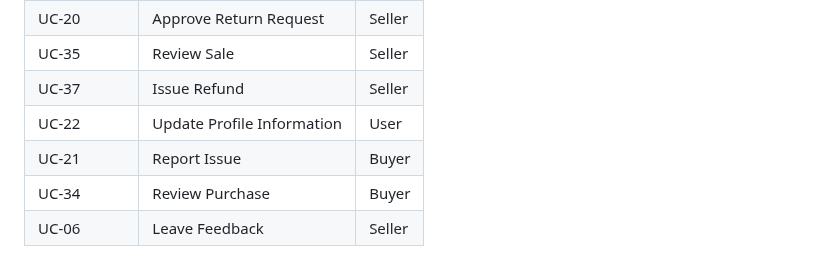
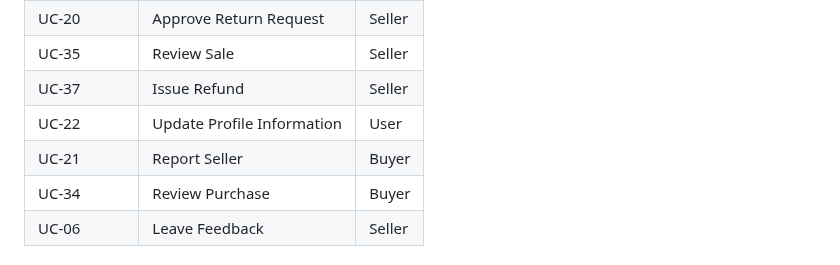
Before and after one commit to ltrungg/N5_NJS1804_Vintage_Timepiece, a Markdown page: README.md, the part around the change. Rendered like a GitHub page.

```diff
--- a/README.md
+++ b/README.md
@@ -70,7 +70,7 @@ Focus on Seller and Buyer functionalities.
 | UC-35       | Review Sale              | Seller |
 | UC-37       | Issue Refund             | Seller |
 | UC-22       | Update Profile Information | User           |
-| UC-21       | Report Issue          | Buyer |
+| UC-21       | Report Seller          | Buyer |
 | UC-34       | Review Purchase       | Buyer |
 | UC-06       | Leave Feedback           | Seller |
 
```
